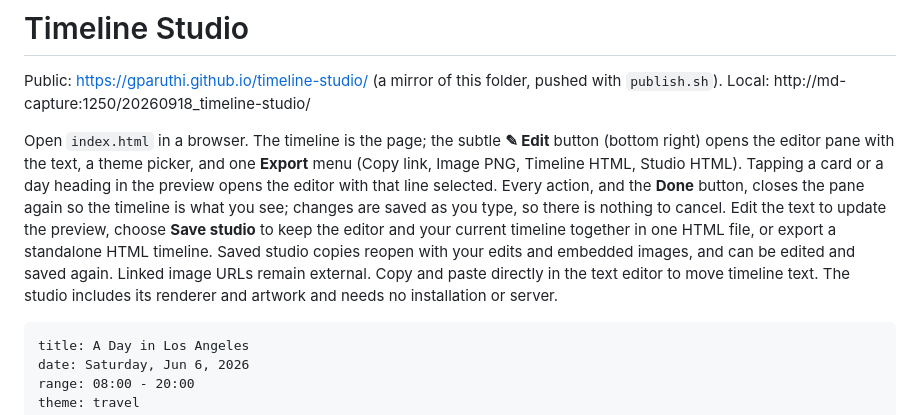
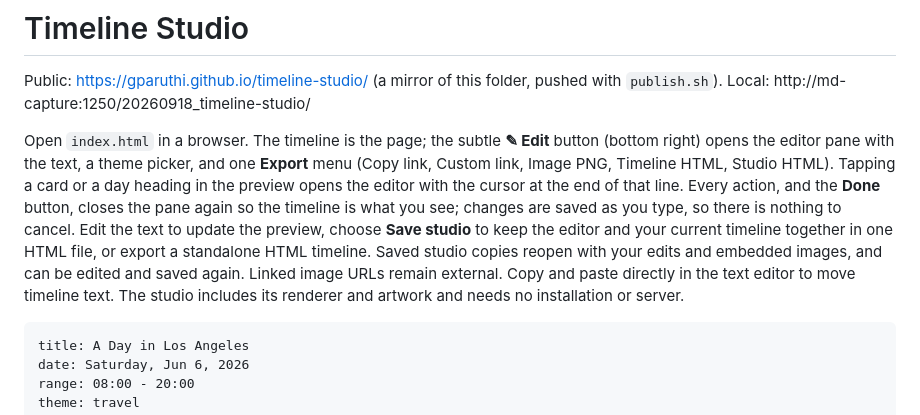
Before and after one commit to gparuthi/timeline-studio, a Markdown page: README.md, the part around the change. Drawn GitHub-style.

Commit message:
README wording

````diff
--- a/README.md
+++ b/README.md
@@ -2,7 +2,7 @@
 
 Public: https://gparuthi.github.io/timeline-studio/ (a mirror of this folder, pushed with `publish.sh`). Local: http://md-capture:1250/20260918_timeline-studio/
 
-Open `index.html` in a browser. The timeline is the page; the subtle **✎ Edit** button (bottom right) opens the editor pane with the text, a theme picker, and one **Export** menu (Copy link, Image PNG, Timeline HTML, Studio HTML). Tapping a card or a day heading in the preview opens the editor with that line selected. Every action, and the **Done** button, closes the pane again so the timeline is what you see; changes are saved as you type, so there is nothing to cancel. Edit the text to update the preview, choose **Save studio** to keep the editor and your current timeline together in one HTML file, or export a standalone HTML timeline. Saved studio copies reopen with your edits and embedded images, and can be edited and saved again. Linked image URLs remain external. Copy and paste directly in the text editor to move timeline text. The studio includes its renderer and artwork and needs no installation or server.
+Open `index.html` in a browser. The timeline is the page; the subtle **✎ Edit** button (bottom right) opens the editor pane with the text, a theme picker, and one **Export** menu (Copy link, Custom link, Image PNG, Timeline HTML, Studio HTML). Tapping a card or a day heading in the preview opens the editor with the cursor at the end of that line. Every action, and the **Done** button, closes the pane again so the timeline is what you see; changes are saved as you type, so there is nothing to cancel. Edit the text to update the preview, choose **Save studio** to keep the editor and your current timeline together in one HTML file, or export a standalone HTML timeline. Saved studio copies reopen with your edits and embedded images, and can be edited and saved again. Linked image URLs remain external. Copy and paste directly in the text editor to move timeline text. The studio includes its renderer and artwork and needs no installation or server.
 
 ```text
 title: A Day in Los Angeles
````
